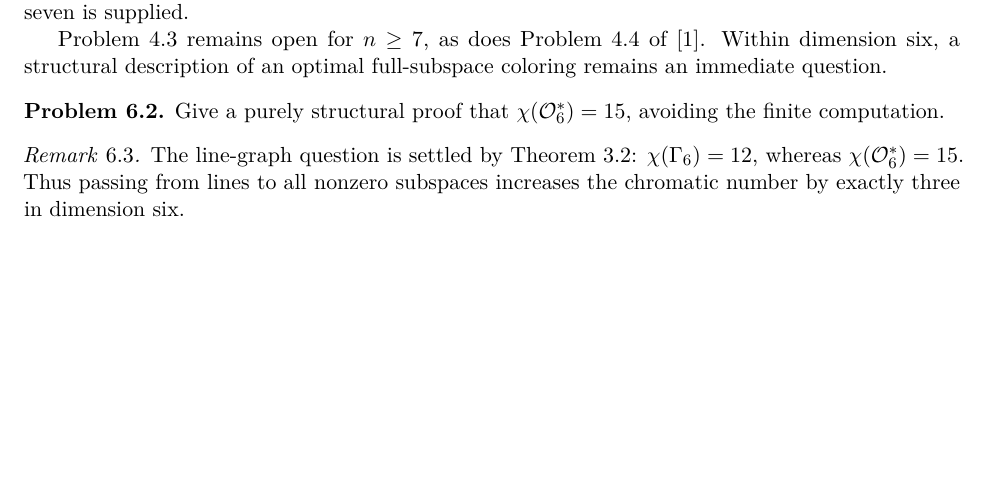
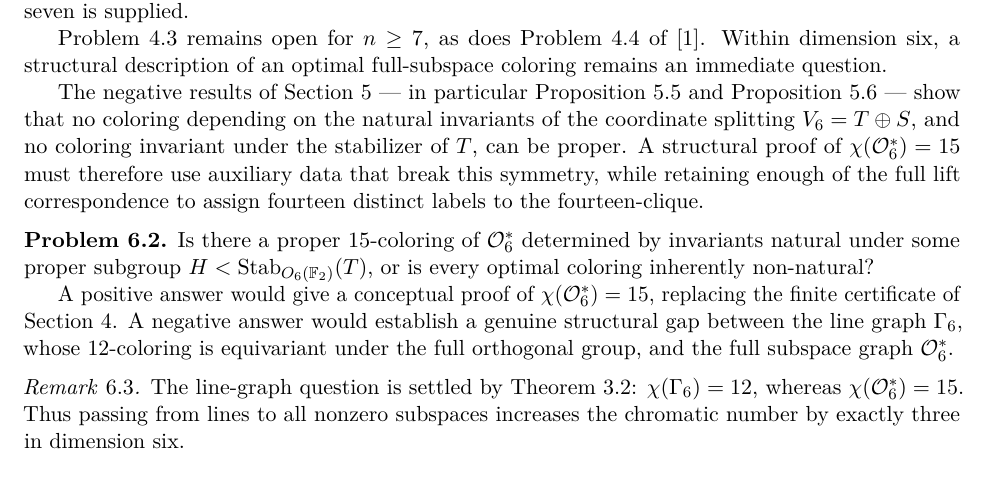
Before and after one commit to the-omega-institute/binary-subspace-orthogonality, a LaTeX paper (manuscript/paper.tex, which reads manuscript/sections/higher-dimensions.tex): part of page 9 of 10, cut so that both start at the same text, the shorter picture padded with empty space. Compiled offline with pdfLaTeX.

Commit message:
Update higher-dimensions with refined structural problem

```diff
--- a/manuscript/sections/higher-dimensions.tex
+++ b/manuscript/sections/higher-dimensions.tex
@@ -25,2 +20,0 @@ sizes guide further geometric reduction and resource-bounded search.
-They are measured preprocessing counts; no $16$-coloring or checked
-nonexistence certificate for dimension seven is supplied.
@@ -27,15 +31,37 @@ nonexistence certificate for dimension seven is supplied.
+dimension seven is supplied.
 
-Problem~4.3 remains open for $n\geq7$, as does Problem~4.4 of~\cite{Nikandish}.
-Within dimension six, a structural description of an optimal full-subspace
-coloring remains an immediate question.
+Problem~4.3 remains open for \(n\geq7\), as does Problem~4.4 of
+\cite{Nikandish}.  Within dimension six, a structural description
+of an optimal full-subspace coloring remains an immediate question.
+
+The negative results of Section~\ref{sec:geometry} --- in particular
+Proposition~\ref{prop:lift-features} and
+Proposition~\ref{prop:stabT-orbit} --- show that no coloring
+depending on the natural invariants of the coordinate splitting
+\(V_6=T\oplus S\), and no coloring invariant under the stabilizer
+of \(T\), can be proper.  A structural proof of
+\(\chi(\OG_6^*)=15\) must therefore use auxiliary data that break
+this symmetry, while retaining enough of the full lift
+correspondence to assign fourteen distinct labels to the
+fourteen-clique.
+
 \begin{problem}\label{prob:structural}
-Give a purely structural proof that \(\chi(\OG_6^*)=15\), avoiding the
-finite computation.
+Is there a proper \(15\)-coloring of \(\OG_6^*\) determined by
+invariants natural under some proper subgroup
+\(H<\operatorname{Stab}_{O_6(\F)}(T)\), or is every optimal
+coloring inherently non-natural?
+
+A positive answer would give a conceptual proof of
+\(\chi(\OG_6^*)=15\), replacing the finite certificate of
+Section~\ref{sec:chromatic}.  A negative answer would establish a
+genuine structural gap between the line graph \(\Gamma_6\), whose
+\(12\)-coloring is equivariant under the full orthogonal group,
+and the full subspace graph \(\OG_6^*\).
 \end{problem}
 
 \begin{remark}\label{prob:gamma-six}
 The line-graph question is settled by Theorem~\ref{thm:lines}:
 \(\chi(\Gamma_6)=12\), whereas \(\chi(\OG_6^*)=15\).
-Thus passing from lines to all nonzero subspaces increases the chromatic
-number by exactly three in dimension six.
+Thus passing from lines to all nonzero subspaces increases the
+chromatic number by exactly three in dimension six.
 \end{remark}
```
Also changed, not shown: manuscript/sections/higher-dimensions.tex (40 more changed lines).
